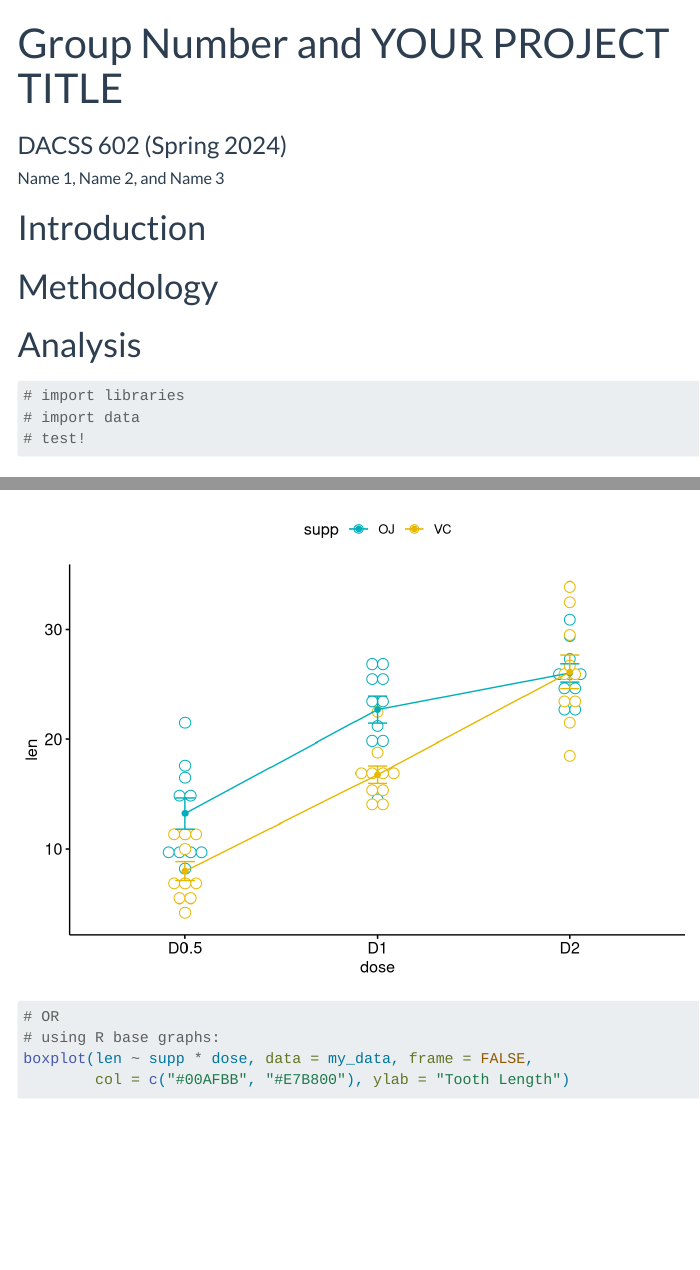
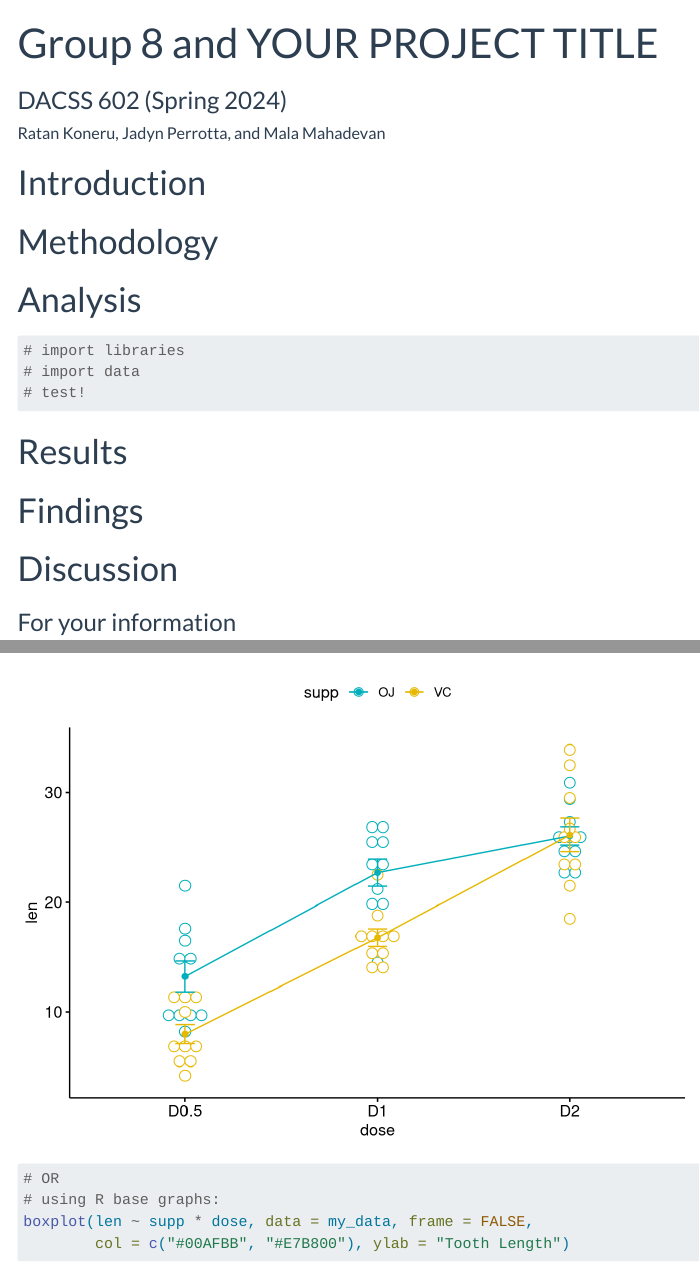
Before and after one commit to Jlparo31/Group8-602-Project, a Quarto document (602_GroupProjectReportTemplate_SP25.qmd): the page in a window 1100 px wide, from its top, and a second part further down, joined at a grey line. Rendered offline with R 4.5, knitr and Pandoc in place of Quarto, with nearby package versions; menus at the side of the page are left out; long lines of code are wrapped.

Commit message:
add names

```diff
--- a/602_GroupProjectReportTemplate_SP25.qmd
+++ b/602_GroupProjectReportTemplate_SP25.qmd
@@ -1,7 +1,7 @@
 ---
-title: "Group Number and YOUR PROJECT TITLE"
+title: "Group 8 and YOUR PROJECT TITLE"
 subtitle: "DACSS 602 (Spring 2024)"
-author: Name 1, Name 2, and Name 3
+author: Ratan Koneru, Jadyn Perrotta, and Mala Mahadevan
 format:
   html:
     toc: true
```
